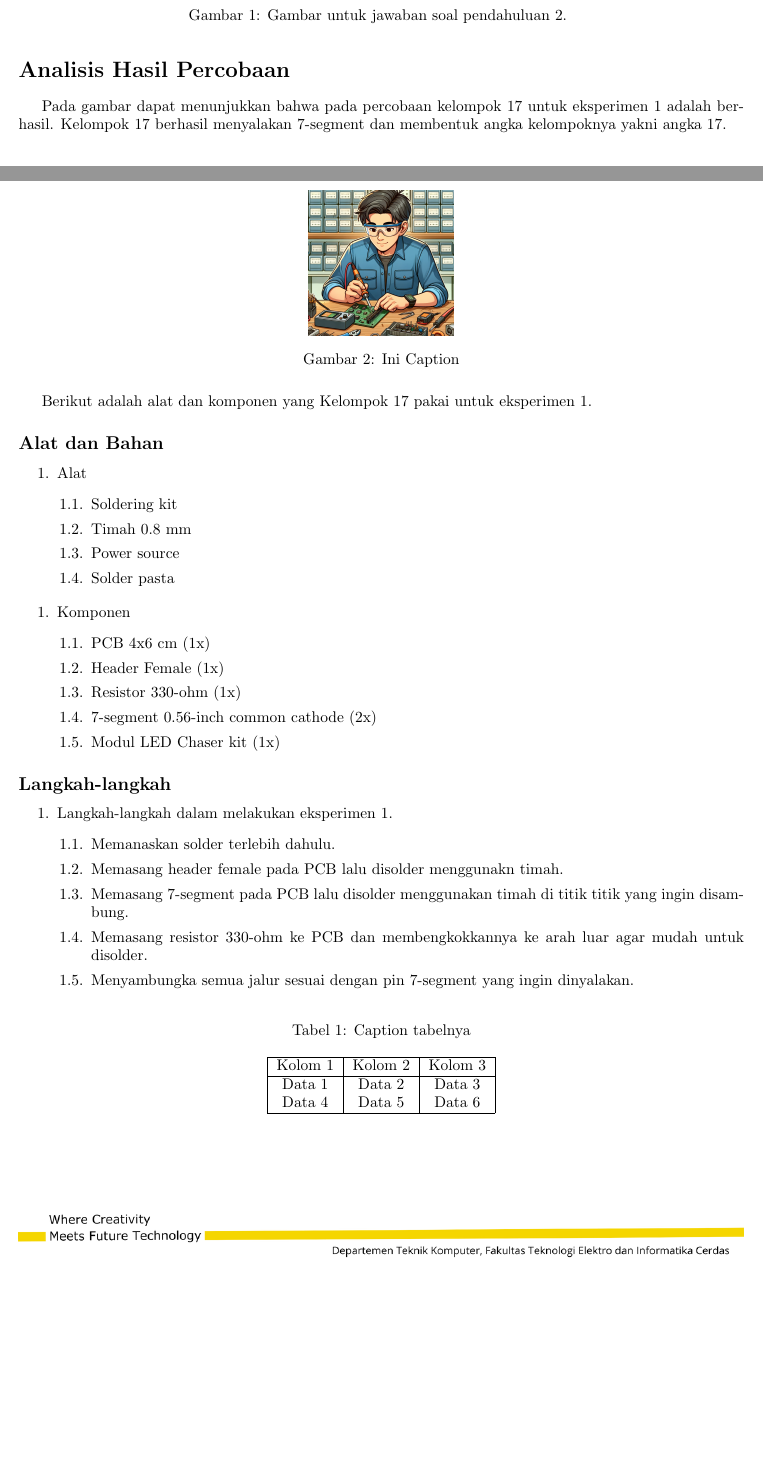
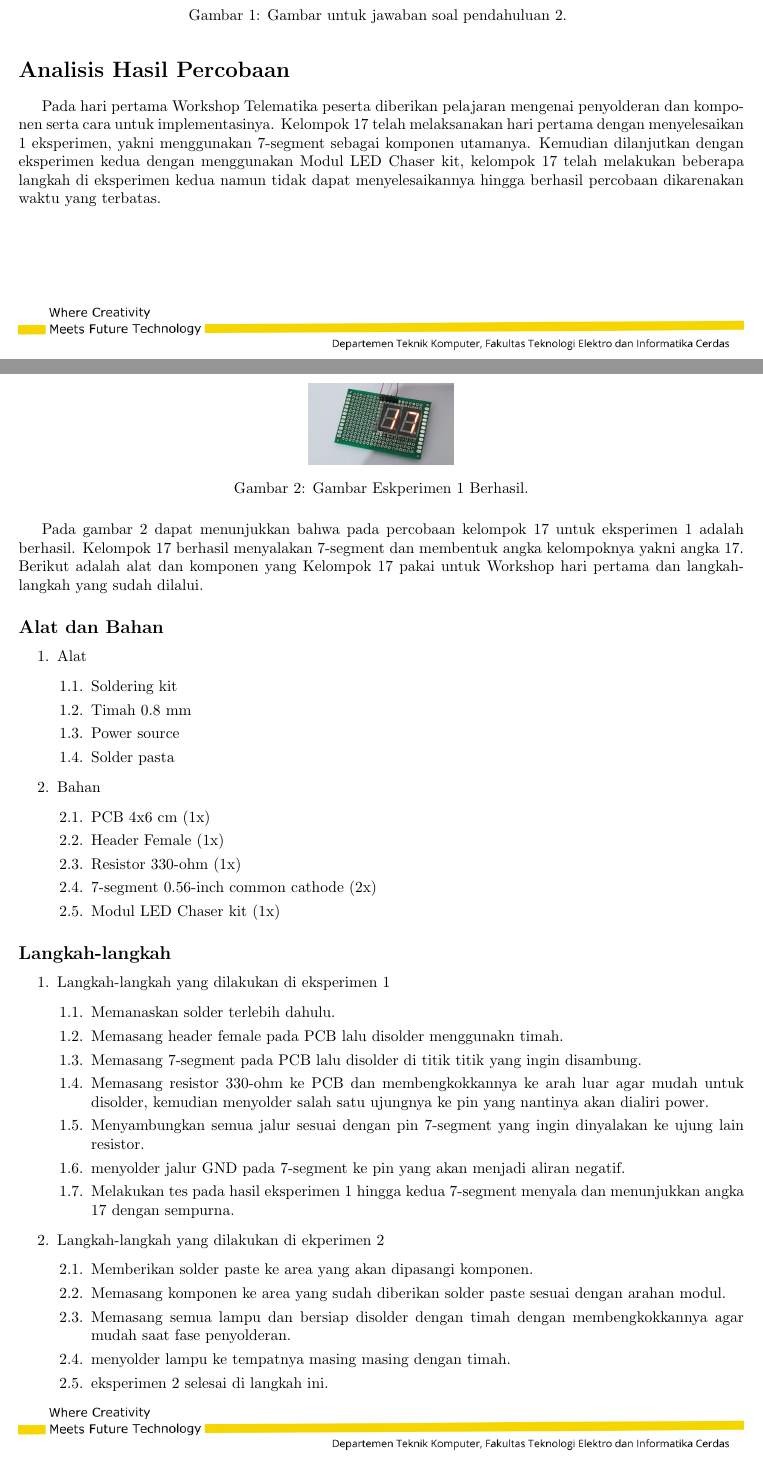
Before and after one commit to Ridwanyoku/laporan_wortel, a LaTeX document (wortel_1/main.tex, which reads wortel_1/bab/2_AnalisisHasilPercobaan.tex): two parts of pages 1 and 2 of 3, joined at a grey line, cut so that both start at the same text, the shorter picture padded with empty space. Compiled offline with pdfLaTeX.

Commit message:
progres akhir

```diff
--- a/wortel_1/bab/2_AnalisisHasilPercobaan.tex
+++ b/wortel_1/bab/2_AnalisisHasilPercobaan.tex
@@ -2,28 +2,26 @@
 
 \section*{Analisis Hasil Percobaan}
 \indent
-Pada gambar dapat menunjukkan bahwa pada percobaan kelompok 17 untuk eksperimen 1 adalah berhasil. Kelompok 17 berhasil menyalakan 7-segment dan membentuk angka kelompoknya yakni angka 17.
+Pada hari pertama Workshop Telematika peserta diberikan pelajaran mengenai penyolderan dan komponen serta cara untuk implementasinya. Kelompok 17 telah melaksanakan hari pertama dengan menyelesaikan 1 eksperimen, yakni menggunakan 7-segment sebagai komponen utamanya. Kemudian dilanjutkan dengan eksperimen kedua dengan menggunakan Modul LED Chaser kit, kelompok 17 telah melakukan beberapa langkah di eksperimen kedua namun tidak dapat menyelesaikannya hingga berhasil percobaan dikarenakan waktu yang terbatas.
 
 \begin{figure}[H]
     \centering
-    \includegraphics[width=0.2\linewidth]{img/contohgambar.png}
-    \caption{Ini Caption}
-    \label{fig:inirujukan1}
+    \includegraphics[width=0.2\linewidth]{img/eksperimen_1.jpeg}
+    \caption{Gambar Eskperimen 1 Berhasil.}
+    \label{fig:ini2}
 \end{figure}
 
-Berikut adalah alat dan komponen yang Kelompok 17 pakai untuk eksperimen 1.
+Pada gambar \ref{fig:ini2} dapat menunjukkan bahwa pada percobaan kelompok 17 untuk eksperimen 1 adalah berhasil. Kelompok 17 berhasil menyalakan 7-segment dan membentuk angka kelompoknya yakni angka 17. Berikut adalah alat dan komponen yang Kelompok 17 pakai untuk Workshop hari pertama dan langkah-langkah yang sudah dilalui.
 \subsection*{Alat dan Bahan}
-    \begin{enumerate}[label*=\arabic*.]
-        \item Alat
+\begin{enumerate}
+    \item Alat
         \begin{enumerate}[label*=\arabic*.]
             \item Soldering kit
             \item Timah 0.8 mm
             \item Power source
             \item Solder pasta
         \end{enumerate}
-    \end{enumerate}
-    \begin{enumerate}[label*=\arabic*.]
-        \item Komponen
+    \item Bahan
         \begin{enumerate}[label*=\arabic*.]
             \item PCB 4x6 cm (1x)
             \item Header Female (1x)
@@ -35,26 +33,36 @@ Berikut adalah alat dan komponen yang Kelompok 17 pakai untuk eksperimen 1.
 
 \subsection*{Langkah-langkah}
 \begin{enumerate}
-    \item Langkah-langkah dalam melakukan eksperimen 1.
+    \item Langkah-langkah yang dilakukan di eksperimen 1
     \begin{enumerate}[label*=\arabic*.]
         \item Memanaskan solder terlebih dahulu.
         \item Memasang header female pada PCB lalu disolder menggunakn timah.
-        \item Memasang 7-segment pada PCB lalu disolder menggunakan timah di titik titik yang ingin disambung.
-        \item Memasang resistor 330-ohm ke PCB dan membengkokkannya ke arah luar agar mudah untuk disolder.
-        \item Menyambungka semua jalur sesuai dengan pin 7-segment yang ingin dinyalakan.
+        \item Memasang 7-segment pada PCB lalu disolder di titik titik yang ingin disambung.
+        \item Memasang resistor 330-ohm ke PCB dan membengkokkannya ke arah luar agar mudah untuk disolder, kemudian menyolder salah satu ujungnya ke pin yang nantinya akan dialiri power.
+        \item Menyambungkan semua jalur sesuai dengan pin 7-segment yang ingin dinyalakan ke ujung lain resistor.
+        \item menyolder jalur GND pada 7-segment ke pin yang akan menjadi aliran negatif.
+        \item Melakukan tes pada hasil eksperimen 1 hingga kedua 7-segment menyala dan menunjukkan angka 17 dengan sempurna.
+    \end{enumerate}
+    \item Langkah-langkah yang dilakukan di ekperimen 2
+    \begin{enumerate}[label*=\arabic*.]
+        \item Memberikan solder paste ke area yang akan dipasangi komponen.
+        \item Memasang komponen ke area yang sudah diberikan solder paste sesuai dengan arahan modul.
+        \item Memasang semua lampu dan bersiap disolder dengan timah dengan membengkokkannya agar mudah saat fase penyolderan.
+        \item menyolder lampu ke tempatnya masing masing dengan timah.
+        \item eksperimen 2 selesai di langkah ini.
     \end{enumerate}
 \end{enumerate}
 
-\begin{table}[h]
-    \centering
-    \caption{Caption tabelnya}
-    \label{tab:labelini}
-    \begin{tabular}{|c|c|c|}
-        \hline
-        Kolom 1 & Kolom 2 & Kolom 3 \\
-        \hline
-        Data 1 & Data 2 & Data 3 \\
-        Data 4 & Data 5 & Data 6 \\
-        \hline
-    \end{tabular}
-\end{table}
+% \begin{table}[h]
+%     \centering
+%     \caption{Caption tabelnya}
+%     \label{tab:labelini}
+%     \begin{tabular}{|c|c|c|}
+%         \hline
+%         Kolom 1 & Kolom 2 & Kolom 3 \\
+%         \hline
+%         Data 1 & Data 2 & Data 3 \\
+%         Data 4 & Data 5 & Data 6 \\
+%         \hline
+%     \end{tabular}
+% \end{table}
```
Also changed, not shown: wortel_1/bab/3_ProgresAkhir.tex (+1 -1 lines), wortel_1/img/eksperimen_1.jpeg (added).
